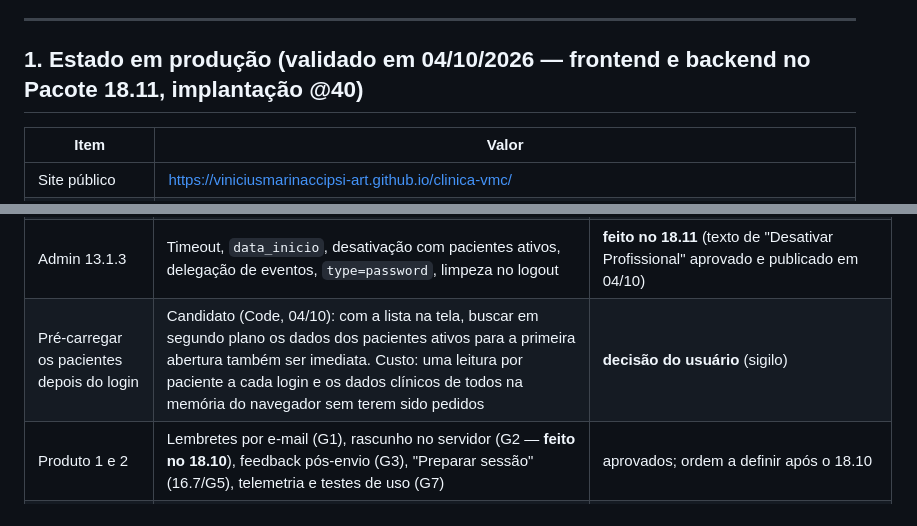
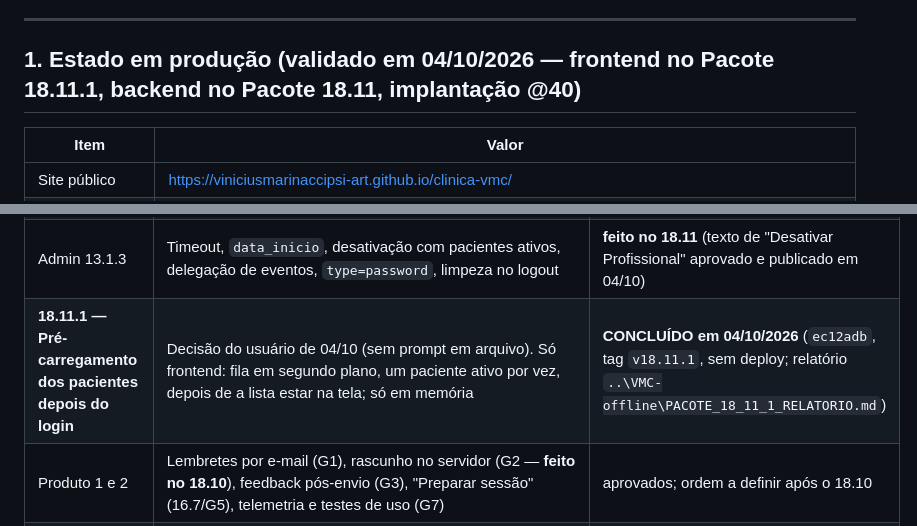
Before and after one commit to viniciusmarinaccipsi-art/clinica-vmc, a Markdown page: status_projeto_vmc.md, 2 parts joined by grey strips. GitHub-like rendering.

Commit message:
Docs: fechamento do Pacote 18.11.1 - status 31a edicao (pre-carregamento dos pacientes; so frontend; texto de Desativar Profissional aprovado)
Co-Authored-By: Claude Fable 5.1 <noreply@anthropic.com>

```diff
--- a/status_projeto_vmc.md
+++ b/status_projeto_vmc.md
@@ -16,7 +16,7 @@
 
 ---
 
-## 1. Estado em produção (validado em 04/10/2026 — frontend e backend no Pacote 18.11, implantação @40)
+## 1. Estado em produção (validado em 04/10/2026 — frontend no Pacote 18.11.1, backend no Pacote 18.11, implantação @40)
 
 | Item | Valor |
 |---|---|
@@ -165,7 +165,7 @@ Página: https://claude.ai/artifact/1AyVzxz6Fji9svaVhjPTzL. **Decisões do usuá
 | 18.7 · 16.5e.1 | Acessibilidade e limpeza das telas (8.25, 8.52 e o que o prompt trouxer); Voltar do celular | **18.7 em versão enxuta é o próximo** (decisão do usuário de 04/10); 16.5e.1 por custo-benefício |
 | 18.8 · ~~18.9~~ | CI com portões (gitleaks, validador, gabarito, `node --check`), Pages só com os HTMLs, CSP, comparação de capturas. **18.9 (staging E2-lite) CANCELADO pelo usuário em 04/10**: o backup atual basta e o ambiente de teste já é coberto pelas contas descartáveis | **18.8 depois do 18.7** |
 | Admin 13.1.3 | Timeout, `data_inicio`, desativação com pacientes ativos, delegação de eventos, `type=password`, limpeza no logout | **feito no 18.11** (texto de "Desativar Profissional" aprovado e publicado em 04/10) |
-| Pré-carregar os pacientes depois do login | Candidato (Code, 04/10): com a lista na tela, buscar em segundo plano os dados dos pacientes ativos para a primeira abertura também ser imediata. Custo: uma leitura por paciente a cada login e os dados clínicos de todos na memória do navegador sem terem sido pedidos | **decisão do usuário** (sigilo) |
+| **18.11.1 — Pré-carregamento dos pacientes depois do login** | Decisão do usuário de 04/10 (sem prompt em arquivo). Só frontend: fila em segundo plano, um paciente ativo por vez, depois de a lista estar na tela; só em memória | **CONCLUÍDO em 04/10/2026** (`ec12adb`, tag `v18.11.1`, sem deploy; relatório `..\VMC-offline\PACOTE_18_11_1_RELATORIO.md`) |
 | Produto 1 e 2 | Lembretes por e-mail (G1), rascunho no servidor (G2 — **feito no 18.10**), feedback pós-envio (G3), "Preparar sessão" (16.7/G5), telemetria e testes de uso (G7) | aprovados; ordem a definir após o 18.10 |
 | Conteúdo | Grafias e migração (F1), gênero e voz item a item (F2), atribuição dos instrumentos e política de escore (F4), SATEPSI para Beck (F5), texto "salvar e voltar depois" (F3: o texto fica — decisão de 03/10; o servidor veio no 18.10, a promessa é verdadeira) | aprovados; decisões de texto do usuário |
 
```
Also changed, not shown: other parts of status_projeto_vmc.md (+5 -5 lines).
